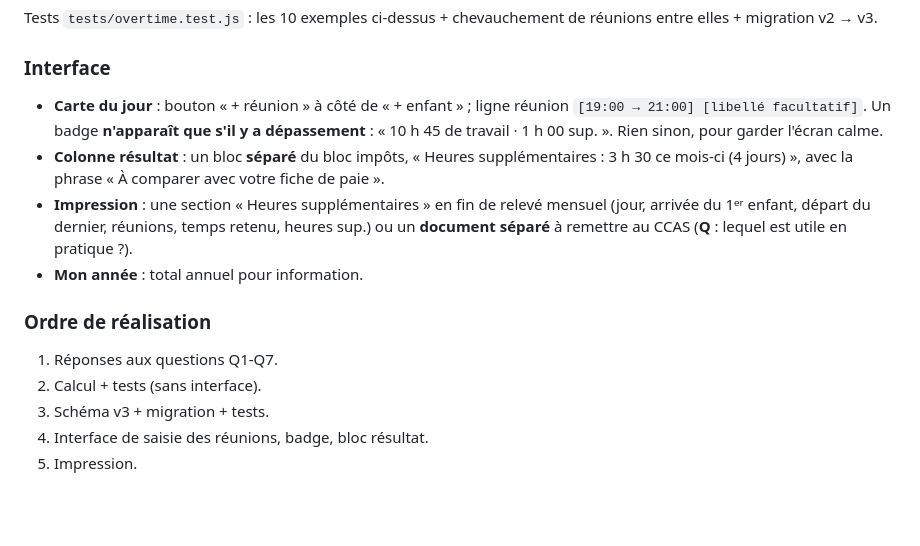
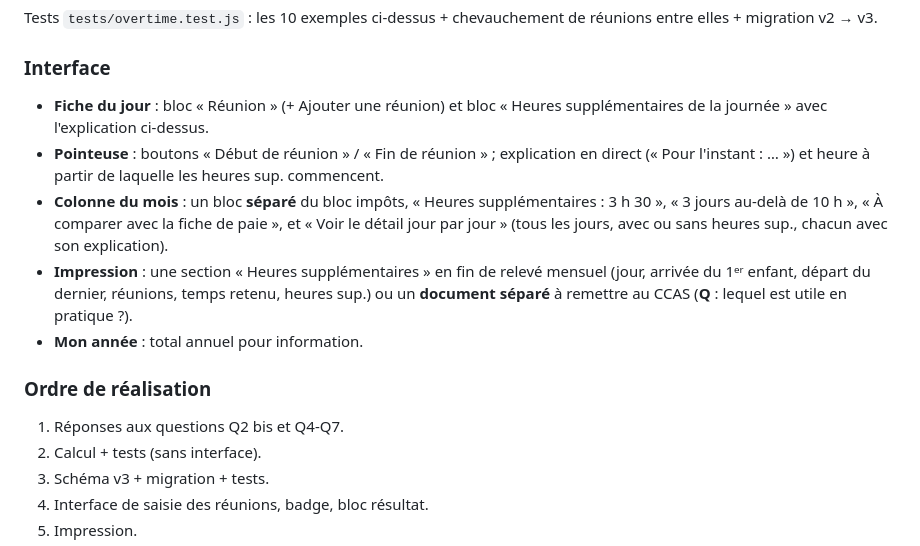
Before and after one commit to AurelienBBY/assmat-calcul-abattement, a Markdown page: docs/spec-heures-supplementaires.md, the part around one of its changes. GitHub-like rendering; blank space fills up the shorter version.

```diff
--- a/docs/spec-heures-supplementaires.md
+++ b/docs/spec-heures-supplementaires.md
@@ -73,14 +84,15 @@ Tests `tests/overtime.test.js` : les 10 exemples ci-dessus + chevauchement de r
 
 ### Interface
 
-- **Carte du jour** : bouton « + réunion » à côté de « + enfant » ; ligne réunion `[19:00 → 21:00] [libellé facultatif]`. Un badge **n'apparaît que s'il y a dépassement** : « 10 h 45 de travail · 1 h 00 sup. ». Rien sinon, pour garder l'écran calme.
-- **Colonne résultat** : un bloc **séparé** du bloc impôts, « Heures supplémentaires : 3 h 30 ce mois-ci (4 jours) », avec la phrase « À comparer avec votre fiche de paie ».
+- **Fiche du jour** : bloc « Réunion » (+ Ajouter une réunion) et bloc « Heures supplémentaires de la journée » avec l'explication ci-dessus.
+- **Pointeuse** : boutons « Début de réunion » / « Fin de réunion » ; explication en direct (« Pour l'instant : … ») et heure à partir de laquelle les heures sup. commencent.
+- **Colonne du mois** : un bloc **séparé** du bloc impôts, « Heures supplémentaires : 3 h 30 », « 3 jours au-delà de 10 h », « À comparer avec la fiche de paie », et « Voir le détail jour par jour » (tous les jours, avec ou sans heures sup., chacun avec son explication).
 - **Impression** : une section « Heures supplémentaires » en fin de relevé mensuel (jour, arrivée du 1ᵉʳ enfant, départ du dernier, réunions, temps retenu, heures sup.) ou un **document séparé** à remettre au CCAS (**Q** : lequel est utile en pratique ?).
 - **Mon année** : total annuel pour information.
 
 ### Ordre de réalisation
 
-1. Réponses aux questions Q1-Q7.
+1. Réponses aux questions Q2 bis et Q4-Q7.
 2. Calcul + tests (sans interface).
 3. Schéma v3 + migration + tests.
 4. Interface de saisie des réunions, badge, bloc résultat.
```
Also changed, not shown: other parts of docs/spec-heures-supplementaires.md (+22 -11 lines), docs/feuille-de-route.md (+17 -1 lines).
